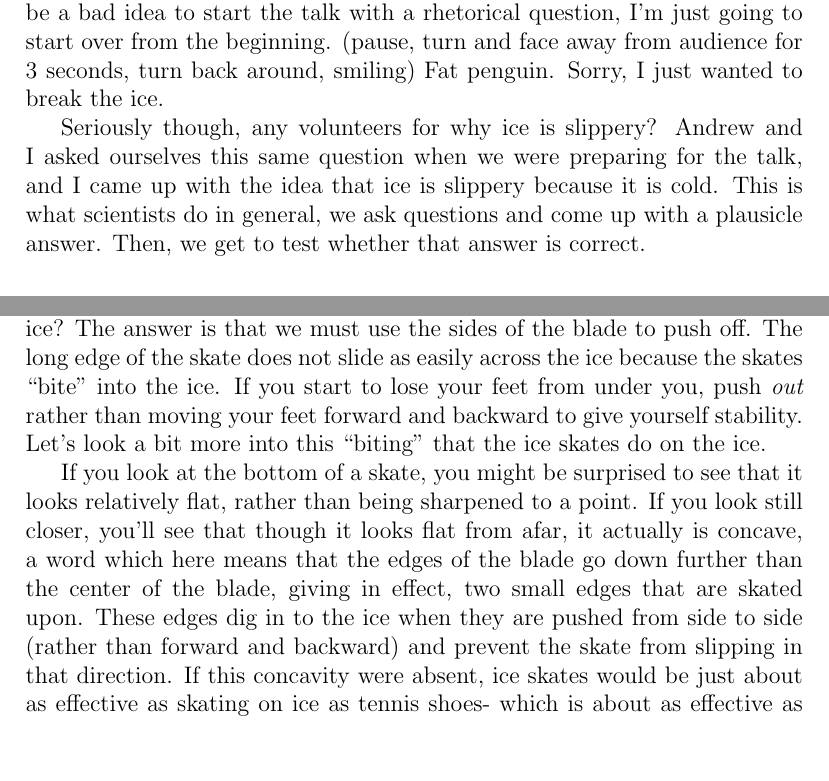
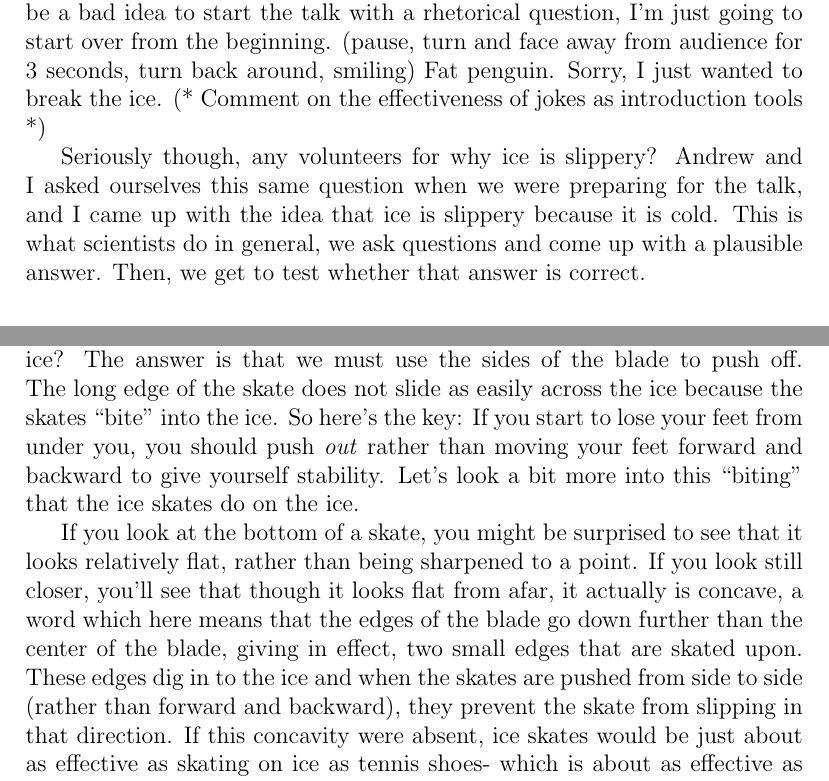
Before and after one commit to ahrekar/physicsOfIceSkating, a LaTeX document (speakingNotes.tex): two parts of pages 1 and 4 of 7, joined at a grey line, cut so that both start at the same text, the shorter picture padded with empty space. Compiled offline with pdfLaTeX.

Commit message:
Small changes, still need to add in notes for slide transistions and other notes from bullet points.

```diff
--- a/speakingNotes.tex
+++ b/speakingNotes.tex
@@ -18,13 +18,14 @@ could I get a brave volunteer to share what came to your mind? Anyone? I knew it
 be a bad idea to start the talk with a rhetorical question, I'm just going to start
 over from the beginning. (pause, turn and face away from audience for 3 seconds,
 turn back around, smiling) Fat penguin. Sorry, I just wanted to break the ice.
+(* Comment on the effectiveness of jokes as introduction tools *)
 
 Seriously
 though, any volunteers for why ice is slippery? Andrew and I asked ourselves
 this same question when we were preparing for the talk, and I came up with the
 idea that ice is slippery because it is cold.
 This is what scientists do in general, we ask questions and come up with a
-plausicle answer. Then, we get to test whether that answer is correct.
+plausible answer. Then, we get to test whether that answer is correct.
 
 \subsection{Poking the Universe}
 We're going to do some science right now
@@ -138,8 +140,10 @@ How can we move forward if when we try to push off our skate slips
 on the ice? The answer
 is that we must use the sides of the blade to push off. The long
 edge of the skate does not slide as easily across the ice because the
-skates ``bite" into the ice. If you start to lose your feet from under you,
-push \emph{out} rather than moving your feet forward and backward to
+skates ``bite" into the ice. So here's the key:
+If you start to lose your feet from under you,
+you should push \emph{out} rather than moving your feet forward and
+backward to
 give yourself stability. Let's look a bit more into this ``biting" that
 the ice skates do on the ice.
 
@@ -147,13 +151,15 @@ If you look at the bottom of a skate, you might be surprised to see that it look
 flat, rather than being sharpened to a point. If you look still closer, you'll see that
 though it looks flat from afar, it actually is concave, a word which here means that the
 edges of the blade go down further than the center of the blade, giving in effect, two small
-edges that are skated upon. These edges dig in to the ice when they are pushed from side
-to side (rather than forward and backward) and prevent the skate from slipping in that direction.
+edges that are skated upon. These edges dig in to the ice and when the skates are pushed from side
+to side (rather than forward and backward), they prevent the skate from slipping in that direction.
 If this concavity were absent, ice skates would be just about as
 effective as skating on ice as tennis shoes- which is about as effective as a hog on ice.
 (show video of pig slipping all over ice). When the surface is completely flat,
 You lose the ability of the skate to dig in
 and they just slide every which-way across the ice.
+
+
 
 \section{Linear Motion}
 \subsection{Intro}
```
Also changed, not shown: speakingNotes.tex (3 more changed lines).
